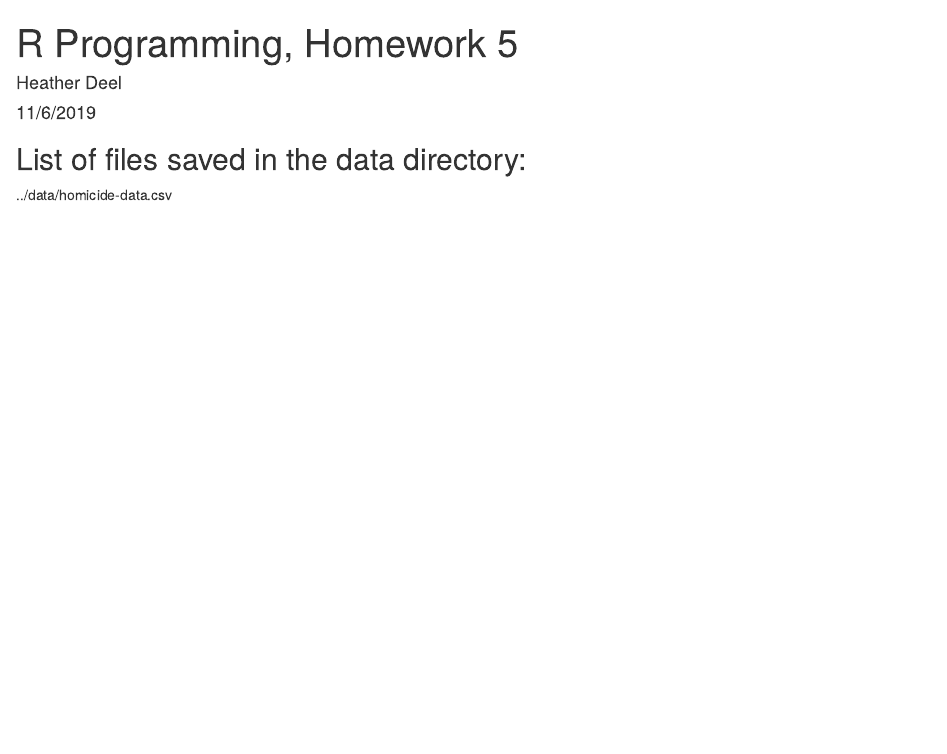
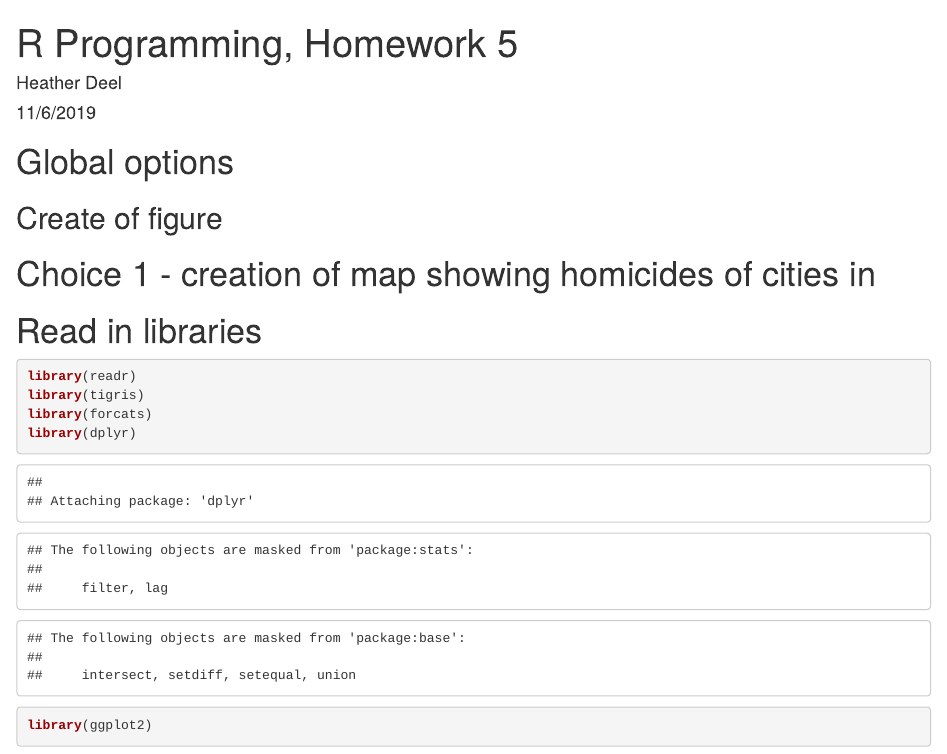
Before and after one commit to HeatherDeel-USDA/homework5, an R Markdown document (writing/homework5.Rmd): the page in a window 1100 px wide, from its top. Rendered offline with R 4.5, knitr and Pandoc, with nearby package versions.

Commit message:
Load in libraries

````diff
--- a/writing/homework5.Rmd
+++ b/writing/homework5.Rmd
@@ -5,9 +5,19 @@ date: "11/6/2019"
 output: html_document
 ---
 
+# Global options
 ```{r setup, include=FALSE}
 knitr::opts_chunk$set(echo = TRUE)
 ```
 
-## List of files saved in the data directory:
-../data/homicide-data.csv
+## Create of figure
+# Choice 1 - creation of map showing homicides of cities in
+
+# Read in libraries
+```{r}
+library(readr)
+library(tigris)
+library(forcats)
+library(dplyr)
+library(ggplot2)
+```
````
